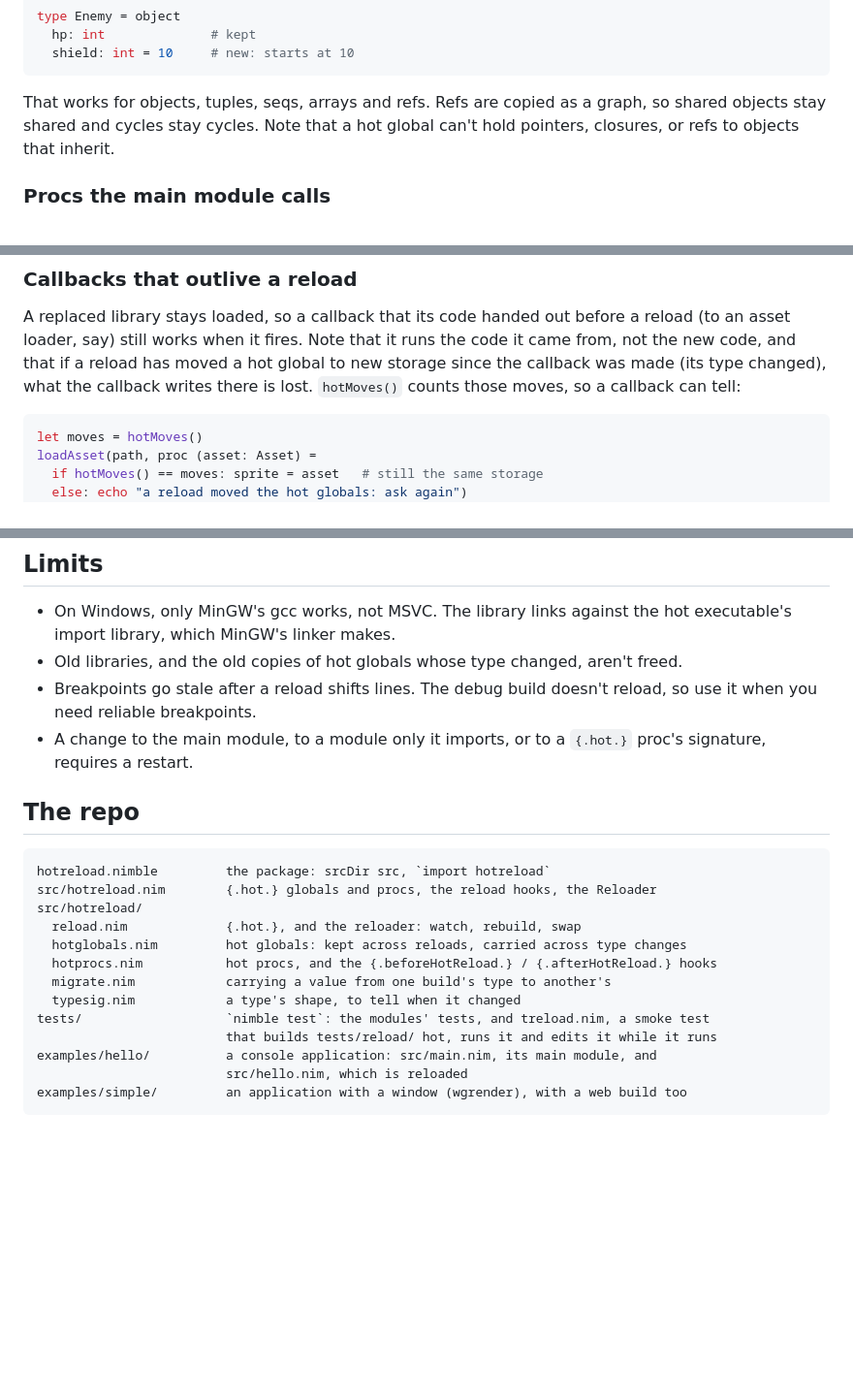
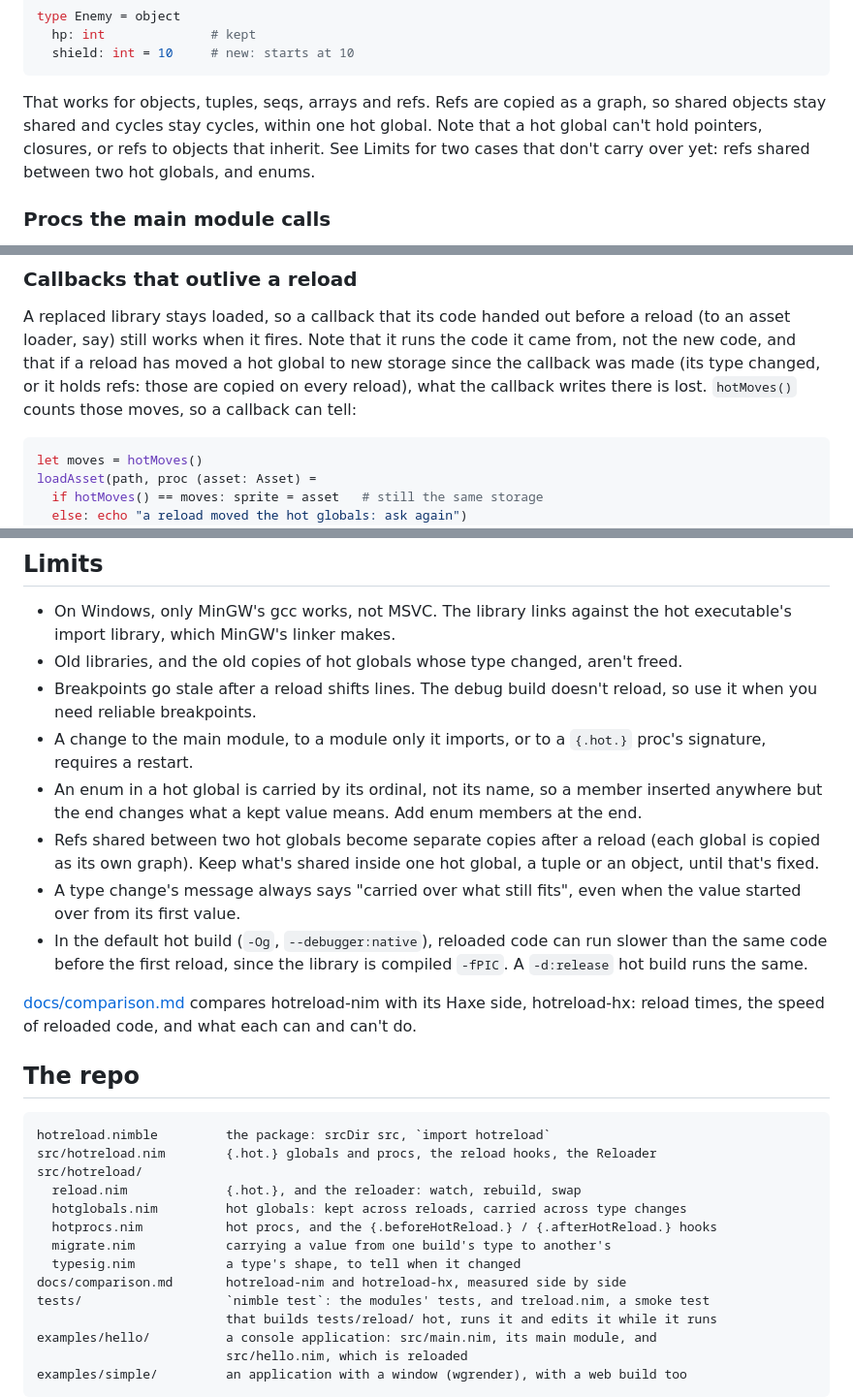
Before and after one commit to whirlinggizmo/hotreload-nim, a Markdown page: README.md, 3 parts joined by grey strips. Shown at 97% size. GitHub-like rendering; blank space fills up the shorter version.

````diff
--- a/README.md
+++ b/README.md
@@ -146,8 +146,9 @@ type Enemy = object
 ```
 
 That works for objects, tuples, seqs, arrays and refs. Refs are copied as a graph, so
-shared objects stay shared and cycles stay cycles. Note that a hot global can't hold
-pointers, closures, or refs to objects that inherit.
+shared objects stay shared and cycles stay cycles, within one hot global. Note that a hot
+global can't hold pointers, closures, or refs to objects that inherit. See Limits for two
+cases that don't carry over yet: refs shared between two hot globals, and enums.
 
 ### Procs the main module calls
 
@@ -203,7 +204,8 @@ module's `afterReload`.
 A replaced library stays loaded, so a callback that its code handed out before a reload
 (to an asset loader, say) still works when it fires. Note that it runs the code it came
 from, not the new code, and that if a reload has moved a hot global to new storage since
-the callback was made (its type changed), what the callback writes there is lost.
+the callback was made (its type changed, or it holds refs: those are copied on every
+reload), what the callback writes there is lost.
 `hotMoves()` counts those moves, so a callback can tell:
 
 ```nim
@@ -282,6 +284,19 @@ hot global that holds refs is copied for the new library on every reload.
   use it when you need reliable breakpoints.
 - A change to the main module, to a module only it imports, or to a `{.hot.}` proc's
   signature, requires a restart.
+- An enum in a hot global is carried by its ordinal, not its name, so a member inserted
+  anywhere but the end changes what a kept value means. Add enum members at the end.
+- Refs shared between two hot globals become separate copies after a reload (each global
+  is copied as its own graph). Keep what's shared inside one hot global, a tuple or an
+  object, until that's fixed.
+- A type change's message always says "carried over what still fits", even when the value
+  started over from its first value.
+- In the default hot build (`-Og`, `--debugger:native`), reloaded code can run slower than
+  the same code before the first reload, since the library is compiled `-fPIC`. A
+  `-d:release` hot build runs the same.
+
+[docs/comparison.md](docs/comparison.md) compares hotreload-nim with its Haxe side,
+hotreload-hx: reload times, the speed of reloaded code, and what each can and can't do.
 
 ## The repo
 
@@ -294,6 +309,7 @@ src/hotreload/
   hotprocs.nim           hot procs, and the {.beforeHotReload.} / {.afterHotReload.} hooks
   migrate.nim            carrying a value from one build's type to another's
   typesig.nim            a type's shape, to tell when it changed
+docs/comparison.md       hotreload-nim and hotreload-hx, measured side by side
 tests/                   `nimble test`: the modules' tests, and treload.nim, a smoke test
                          that builds tests/reload/ hot, runs it and edits it while it runs
 examples/hello/          a console application: src/main.nim, its main module, and
````
Also changed, not shown: docs/comparison.md (added, +147 -0 lines).
